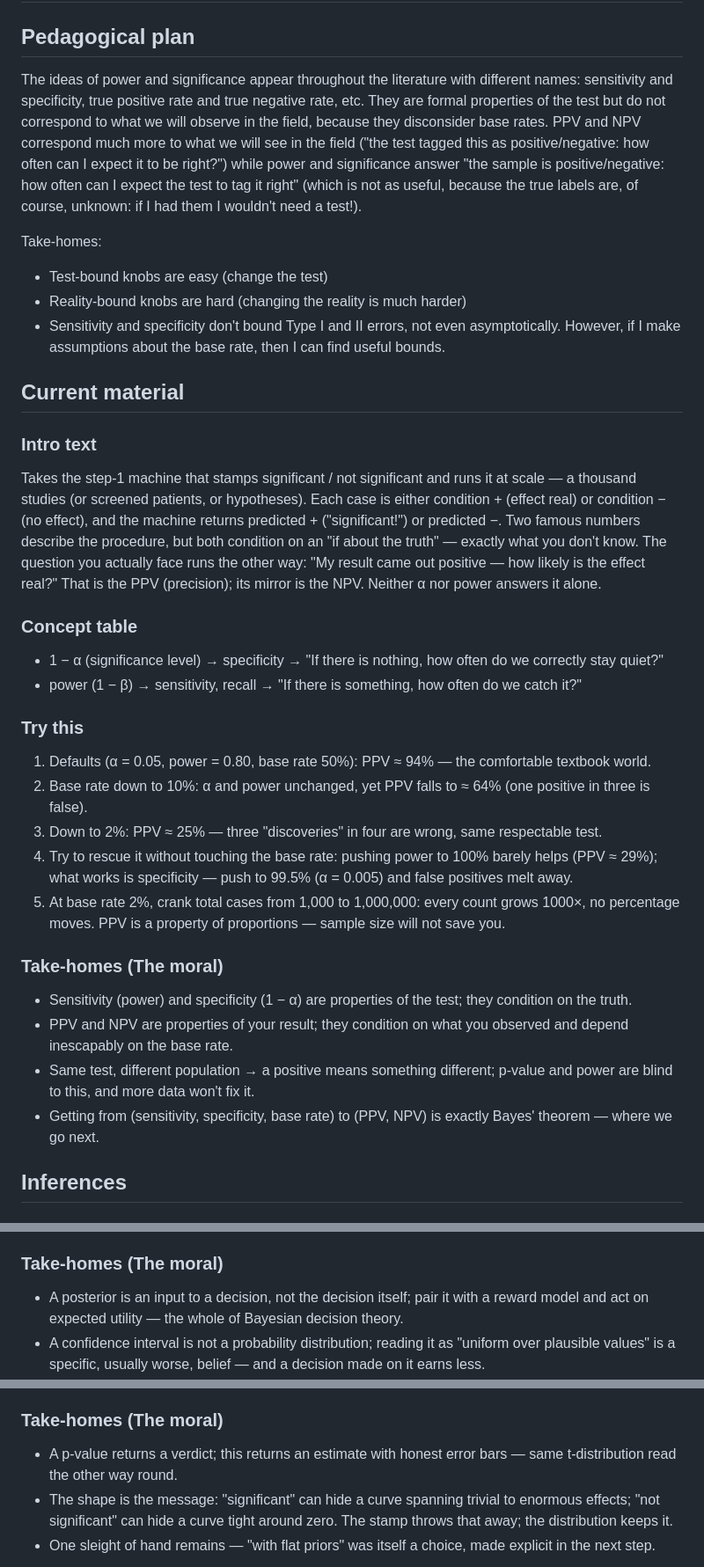
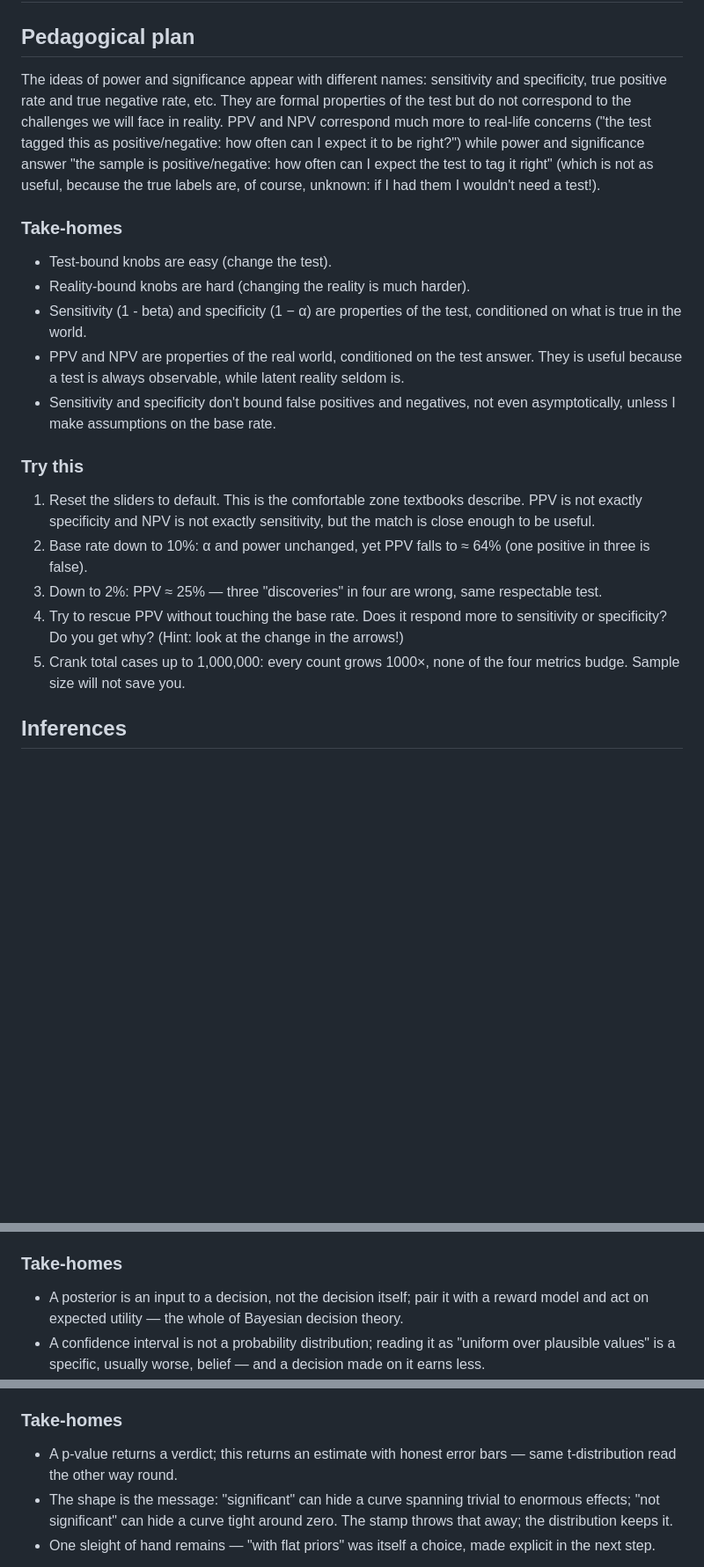
Before and after one commit to dreavjr/inference-tutorial, a Markdown page: pedagogical_plan.md, 3 parts joined by grey strips. Shown at 88% size. Rendered like a GitHub page; blank space fills up the shorter version.

```diff
--- a/pedagogical_plan.md
+++ b/pedagogical_plan.md
@@ -88,34 +90,22 @@ return { power, beta: 1 - power };
 
 ## Pedagogical plan
 
-The ideas of power and significance appear throughout the literature with different names: sensitivity and specificity, true positive rate and true negative rate, etc. They are formal properties of the test but do not correspond to what we will observe in the field, because they disconsider base rates. PPV and NPV correspond much more to what we will see in the field ("the test tagged this as positive/negative: how often can I expect it to be right?") while power and significance answer "the sample is positive/negative: how often can I expect the test to tag it right" (which is not as useful, because the true labels are, of course, unknown: if I had them I wouldn't need a test!).
+The ideas of power and significance appear with different names: sensitivity and specificity, true positive rate and true negative rate, etc. They are formal properties of the test but do not correspond to the challenges we will face in reality. PPV and NPV correspond much more to real-life concerns ("the test tagged this as positive/negative: how often can I expect it to be right?") while power and significance answer "the sample is positive/negative: how often can I expect the test to tag it right" (which is not as useful, because the true labels are, of course, unknown: if I had them I wouldn't need a test!).
 
-Take-homes:
-- Test-bound knobs are easy (change the test)
-- Reality-bound knobs are hard (changing the reality is much harder)
-- Sensitivity and specificity don't bound Type I and II errors, not even asymptotically. However, if I make assumptions about the base rate, then I can find useful bounds.
-
-## Current material
-
-### Intro text
-Takes the step-1 machine that stamps significant / not significant and runs it at scale — a thousand studies (or screened patients, or hypotheses). Each case is either condition + (effect real) or condition − (no effect), and the machine returns predicted + ("significant!") or predicted −. Two famous numbers describe the procedure, but both condition on an "if about the truth" — exactly what you don't know. The question you actually face runs the other way: "My result came out positive — how likely is the effect real?" That is the PPV (precision); its mirror is the NPV. Neither α nor power answers it alone.
-
-### Concept table
-- 1 − α (significance level) → specificity → "If there is nothing, how often do we correctly stay quiet?"
-- power (1 − β) → sensitivity, recall → "If there is something, how often do we catch it?"
+### Take-homes
+- Test-bound knobs are easy (change the test).
+- Reality-bound knobs are hard (changing the reality is much harder).
+- Sensitivity (1 - beta) and specificity (1 − α) are properties of the test, conditioned on what is true in the world.
+- PPV and NPV are properties of the real world, conditioned on the test answer. They is useful because a test is always observable, while latent reality seldom is.
+- Sensitivity and specificity don't bound false positives and negatives, not even asymptotically, unless I make assumptions on the base rate.
 
 ### Try this
-1. Defaults (α = 0.05, power = 0.80, base rate 50%): PPV ≈ 94% — the comfortable textbook world.
+1. Reset the sliders to default. This is the comfortable zone textbooks describe. PPV is not exactly specificity and NPV is not exactly sensitivity, but the match is close enough to be useful.
 2. Base rate down to 10%: α and power unchanged, yet PPV falls to ≈ 64% (one positive in three is false).
 3. Down to 2%: PPV ≈ 25% — three "discoveries" in four are wrong, same respectable test.
-4. Try to rescue it without touching the base rate: pushing power to 100% barely helps (PPV ≈ 29%); what works is specificity — push to 99.5% (α = 0.005) and false positives melt away.
-5. At base rate 2%, crank total cases from 1,000 to 1,000,000: every count grows 1000×, no percentage moves. PPV is a property of proportions — sample size will not save you.
+4. Try to rescue PPV without touching the base rate. Does it respond more to sensitivity or specificity? Do you get why? (Hint: look at the change in the arrows!)
+5. Crank total cases up to 1,000,000: every count grows 1000×, none of the four metrics budge. Sample size will not save you.
 
-### Take-homes (The moral)
-- Sensitivity (power) and specificity (1 − α) are properties of the test; they condition on the truth.
-- PPV and NPV are properties of your result; they condition on what you observed and depend inescapably on the base rate.
-- Same test, different population → a positive means something different; p-value and power are blind to this, and more data won't fix it.
-- Getting from (sensitivity, specificity, base rate) to (PPV, NPV) is exactly Bayes' theorem — where we go next.
 
 ## Inferences
 
@@ -233,7 +223,7 @@ Step 4 handed us a posterior — a whole distribution over Δ — but a distribu
 4. Raise c (linear penalty): break-even ε pulls in below 1; first the wide-interval classical rule folds, push further and even the posterior's expectation drops below zero so the Bayesian folds too. (With c > 0, a higher p widens ε, nudging both back toward betting.)
 5. Tighten the prior (κ₀ ↑) and shift m₀ off the truth: the posterior's bet pulls away from the interval's midpoint — watch a confident-but-wrong prior keep its estimated pill green and betting while the actual pill slides red: overconfidence made quantitative.
 
-### Take-homes (The moral)
+### Take-homes
 - A posterior is an input to a decision, not the decision itself; pair it with a reward model and act on expected utility — the whole of Bayesian decision theory.
 - A confidence interval is not a probability distribution; reading it as "uniform over plausible values" is a specific, usually worse, belief — and a decision made on it earns less.
 - The shape the posterior carries (mass near the estimate, thinning into the tails) is what a uniform block discards and what a reward centred on the truth pays you to keep.
@@ -323,7 +313,7 @@ Step 1 asked only "if H₀ were true, how surprising is our t?" and answers with
 4. Raise σ²: the curve fattens and sinks — noise widens the band of indistinguishable effect sizes.
 5. "New sample" a few times: the curve jumps (its centre Δ̂ is the noisy observed effect) but usually keeps true Δ in its bulk; each study hands you one curve and you never see the green line.
 
-### Take-homes (The moral)
+### Take-homes
 - A p-value returns a verdict; this returns an estimate with honest error bars — same t-distribution read the other way round.
 - The shape is the message: "significant" can hide a curve spanning trivial to enormous effects; "not significant" can hide a curve tight around zero. The stamp throws that away; the distribution keeps it.
 - One sleight of hand remains — "with flat priors" was itself a choice, made explicit in the next step.
```
Also changed, not shown: other parts of pedagogical_plan.md (+35 -33 lines).
